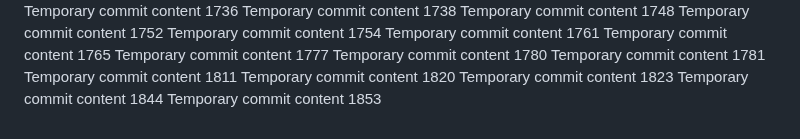
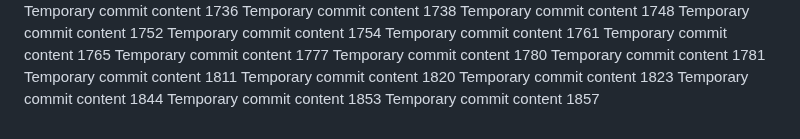
Before and after one commit to andreolf/upgraded-dollop, a Markdown page: report.md, the part around the change. Rendered like a GitHub page.

```diff
--- a/report.md
+++ b/report.md
@@ -161,3 +161,4 @@ Temporary commit content 1820
 Temporary commit content 1823
 Temporary commit content 1844
 Temporary commit content 1853
+Temporary commit content 1857
```
